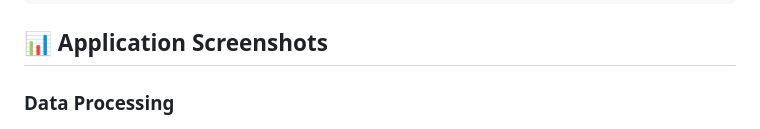
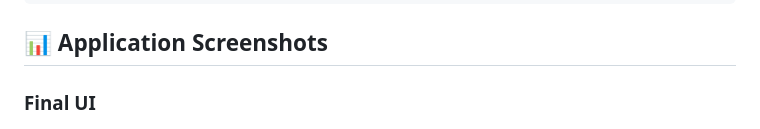
Before and after one commit to mahmoud0nasser/End-to-End-Churn-Classification-Project, a Markdown page: README.md, the part around the change. GitHub-like rendering.

```diff
--- a/README.md
+++ b/README.md
@@ -117,7 +117,7 @@ docker run -d -p 8080:8080 churn-prediction-api
 
 ## 📊 Application Screenshots
 
-### Data Processing
+### Final UI
 ![User Interface](Misc/ScreenAPP.PNG)
 
 ## API Documentation
```
